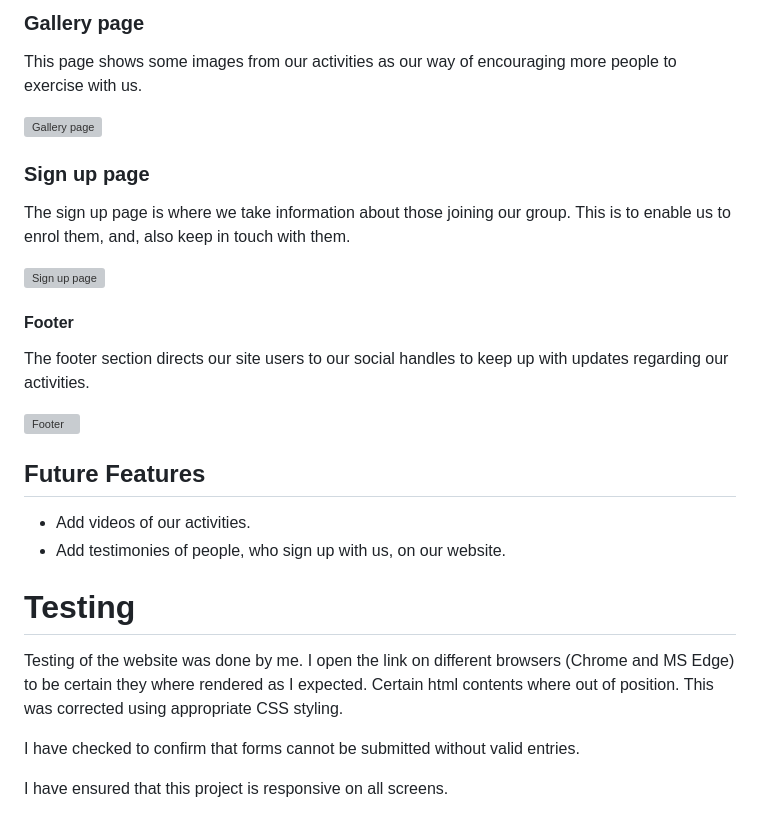
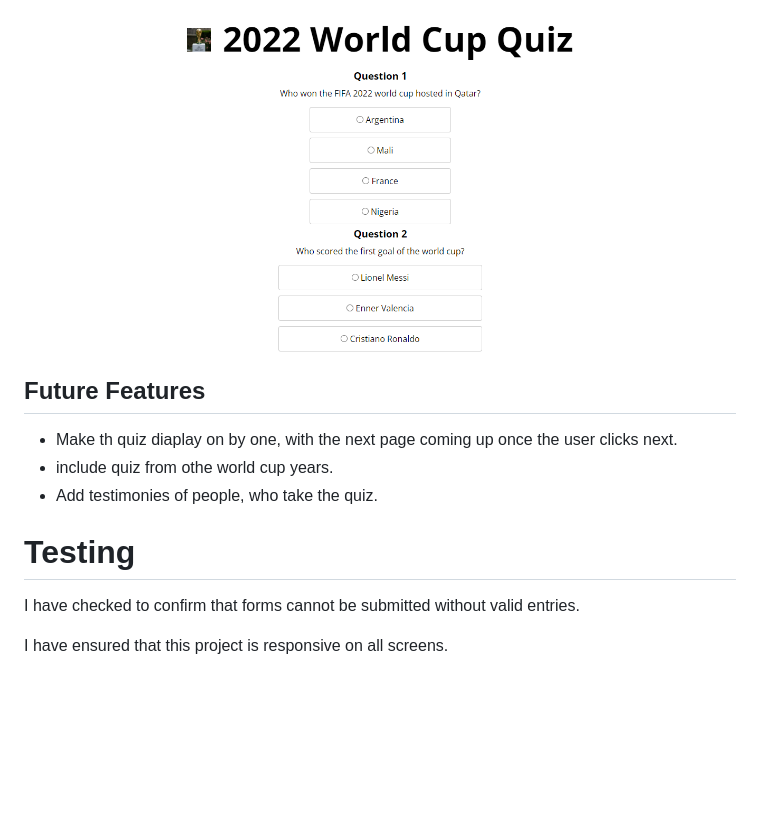
Before and after one commit to osaroo3/world-cup-quiz-ci-project2, a Markdown page: README.md, the part around one of its changes. GitHub-like rendering; pictures changed too: assets/readme-images/quiz-photo.PNG (added); blank space fills up the shorter version; grey boxes are pictures that could not be loaded.

```diff
--- a/README.md
+++ b/README.md
@@ -84,29 +85,12 @@ This section details where we meet as a group.
-### Gallery page
-
-This page shows some images from our activities as our way of encouraging more people to exercise with us.
-
-![Gallery page](assets/readme-images/gallery-page.PNG)
-
-### Sign up page
-
-The sign up page is where we take information about those joining our group. This is to enable us to enrol them, and, also keep in touch with them.
-
-![Sign up page](assets/readme-images/sign-up-page.PNG)
-
-#### Footer
-
-The footer section directs our site users to our social handles to keep up with updates regarding our activities.
-
-![Footer](assets/readme-images/footer.PNG)
+![Quiz photo](assets/readme-images/quiz-photo.PNG)
 
 ## Future Features
 
-- Add videos of our activities.
-- Add testimonies of people, who sign up with us, on our website.
+- Make th quiz diaplay on by one, with the next page coming up once the user clicks next.
+- include quiz from othe world cup years.
+- Add testimonies of people, who take the quiz.
 
 # Testing
-
-Testing of the website was done by me. I open the link on different browsers (Chrome and MS Edge) to be certain they where rendered as I expected. Certain html contents where out of position. This was corrected using appropriate CSS styling.
 
 I have checked to confirm that forms cannot be submitted without valid entries.
 
```
Also changed, not shown: other parts of README.md (+37 -36 lines), assets/readme-images/home-page.PNG (added), assets/readme-images/send.PNG (added), 2 other files.
